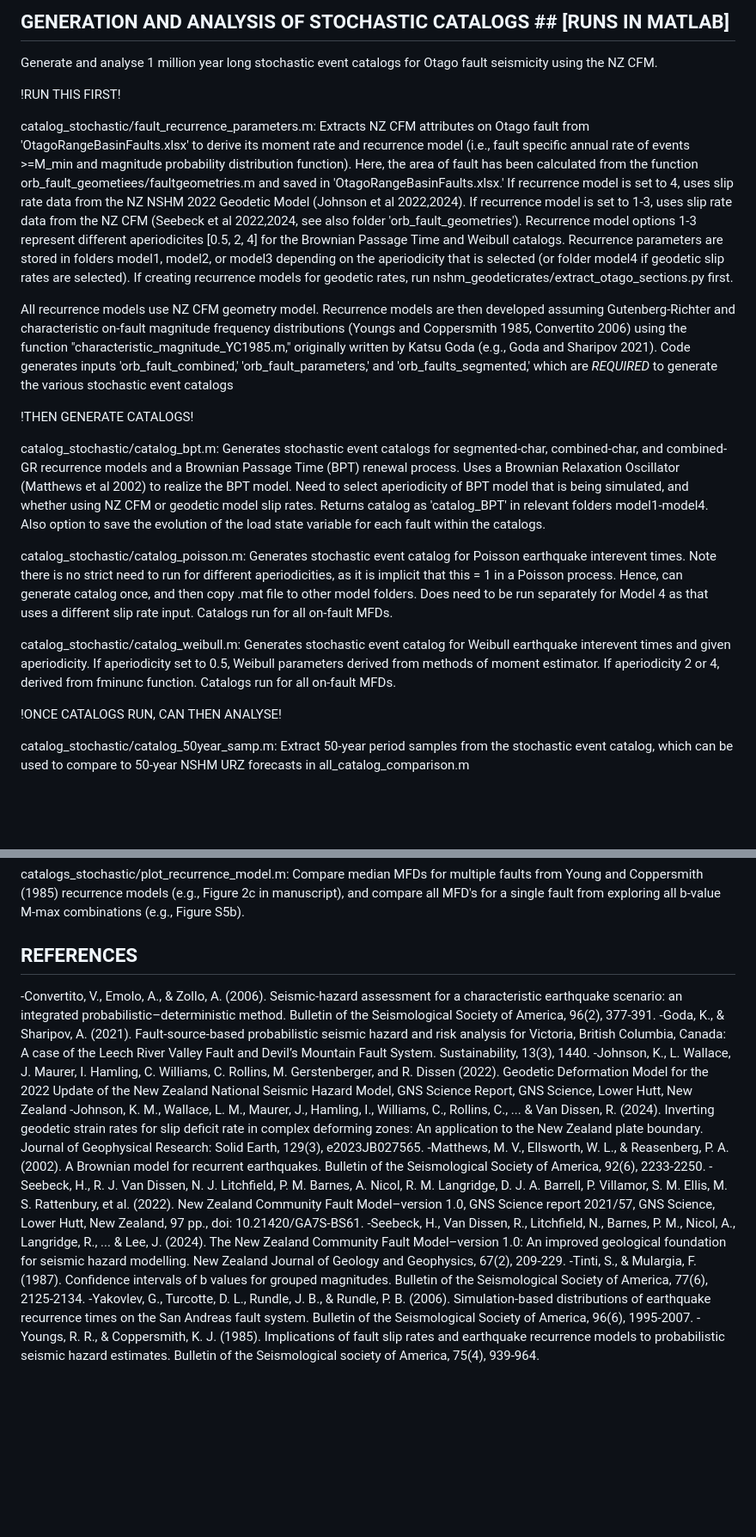
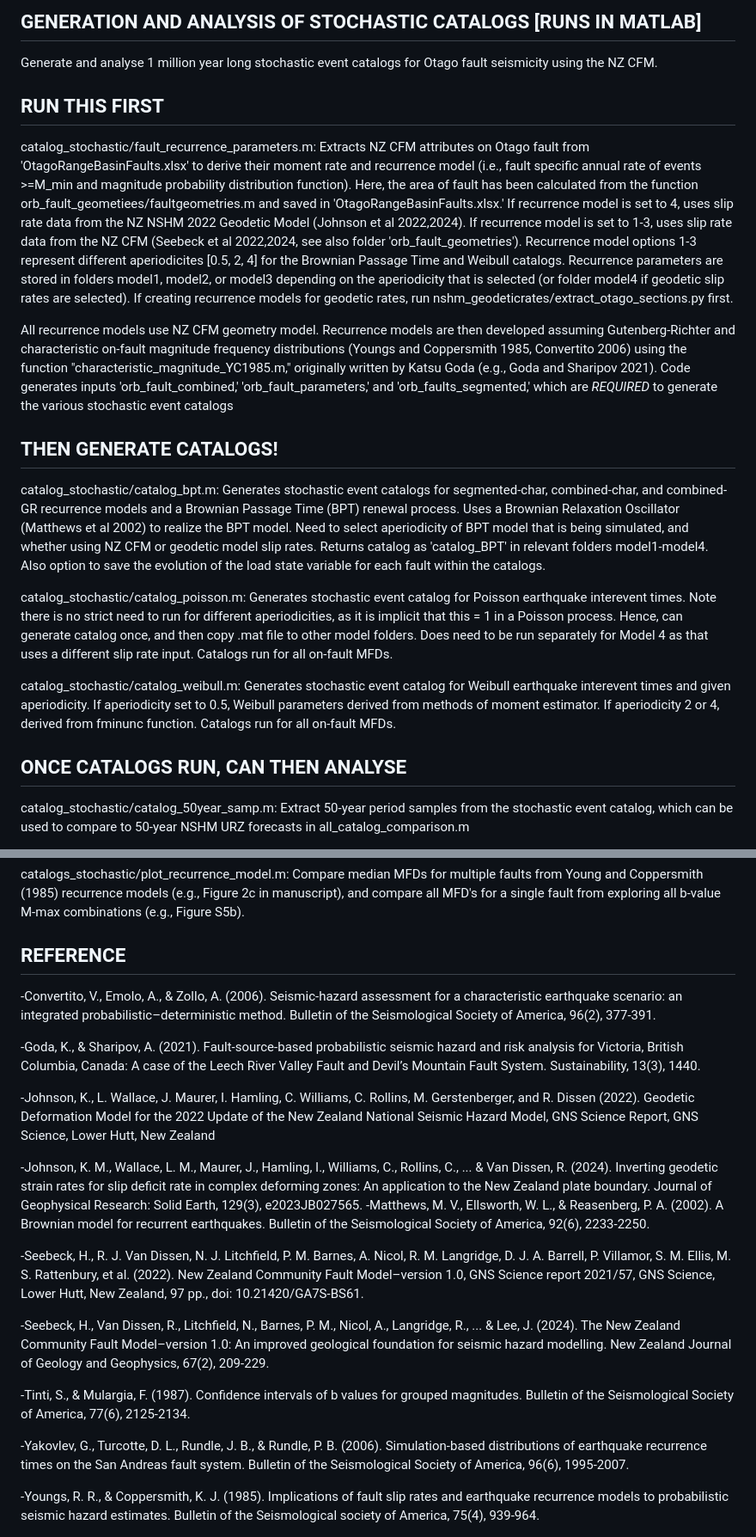
Before and after one commit to jack-williams1/otago_seismicity_rate_modelling, a Markdown page: catalogs_stochastic/ReadMe.md, 2 parts joined by grey strips. Shown at 86% size. GitHub-like rendering; blank space fills up the shorter version.

```diff
--- a/catalogs_stochastic/ReadMe.md
+++ b/catalogs_stochastic/ReadMe.md
@@ -1,14 +1,14 @@
-## GENERATION AND ANALYSIS OF STOCHASTIC CATALOGS ## [RUNS IN MATLAB]
+## GENERATION AND ANALYSIS OF STOCHASTIC CATALOGS [RUNS IN MATLAB]
 
 Generate and analyse 1 million year long stochastic event catalogs for Otago fault seismicity using the NZ CFM.
 
-!RUN THIS FIRST!
+## RUN THIS FIRST
 
-catalog_stochastic/fault_recurrence_parameters.m: Extracts NZ CFM attributes on Otago fault from 'OtagoRangeBasinFaults.xlsx' to derive its moment rate and recurrence model (i.e., fault specific annual rate of events >=M_min and magnitude probability distribution function). Here, the area of fault has been calculated from the function orb_fault_geometiees/faultgeometries.m and saved in 'OtagoRangeBasinFaults.xlsx.' If recurrence model is set to 4, uses slip rate data from the NZ NSHM 2022 Geodetic Model (Johnson et al 2022,2024). If recurrence model is set to 1-3, uses slip rate data from the NZ CFM (Seebeck et al 2022,2024, see also folder 'orb_fault_geometries'). Recurrence model options 1-3 represent different aperiodicites [0.5, 2, 4] for the Brownian Passage Time and Weibull catalogs. Recurrence parameters are stored in folders model1, model2, or model3 depending on the aperiodicity that is selected (or folder model4 if geodetic slip rates are selected). If creating recurrence models for geodetic rates, run nshm_geodeticrates/extract_otago_sections.py first.
+catalog_stochastic/fault_recurrence_parameters.m: Extracts NZ CFM attributes on Otago fault from 'OtagoRangeBasinFaults.xlsx' to derive their moment rate and recurrence model (i.e., fault specific annual rate of events >=M_min and magnitude probability distribution function). Here, the area of fault has been calculated from the function orb_fault_geometiees/faultgeometries.m and saved in 'OtagoRangeBasinFaults.xlsx.' If recurrence model is set to 4, uses slip rate data from the NZ NSHM 2022 Geodetic Model (Johnson et al 2022,2024). If recurrence model is set to 1-3, uses slip rate data from the NZ CFM (Seebeck et al 2022,2024, see also folder 'orb_fault_geometries'). Recurrence model options 1-3 represent different aperiodicites [0.5, 2, 4] for the Brownian Passage Time and Weibull catalogs. Recurrence parameters are stored in folders model1, model2, or model3 depending on the aperiodicity that is selected (or folder model4 if geodetic slip rates are selected). If creating recurrence models for geodetic rates, run nshm_geodeticrates/extract_otago_sections.py first.
 
 All recurrence models use NZ CFM geometry model. Recurrence models are then developed assuming Gutenberg-Richter and characteristic on-fault magnitude frequency distributions (Youngs and Coppersmith 1985, Convertito 2006) using the function "characteristic_magnitude_YC1985.m," originally written by Katsu Goda (e.g., Goda and Sharipov 2021). Code generates inputs 'orb_fault_combined,' 'orb_fault_parameters,' and 'orb_faults_segmented,' which are *REQUIRED* to generate the various stochastic event catalogs
 
-!THEN GENERATE CATALOGS!
+## THEN GENERATE CATALOGS!
 
 catalog_stochastic/catalog_bpt.m: Generates stochastic event catalogs for segmented-char, combined-char, and combined-GR recurrence models and a Brownian Passage Time (BPT) renewal process. Uses a Brownian Relaxation Oscillator (Matthews et al 2002) to realize the BPT model. Need to select aperiodicity of BPT model that is being simulated, and whether using NZ CFM or geodetic model slip rates. Returns catalog as 'catalog_BPT' in relevant folders model1-model4. Also option to save the evolution of the load state variable for each fault within the catalogs.
 
@@ -16,7 +16,7 @@ catalog_stochastic/catalog_poisson.m: Generates stochastic event catalog for Poi
 
 catalog_stochastic/catalog_weibull.m: Generates stochastic event catalog for Weibull earthquake interevent times and given aperiodicity. If aperiodicity set to 0.5, Weibull parameters derived from methods of moment estimator. If aperiodicity 2 or 4, derived from fminunc function. Catalogs run for all on-fault MFDs.
 
-!ONCE CATALOGS RUN, CAN THEN ANALYSE!
+## ONCE CATALOGS RUN, CAN THEN ANALYSE
 
 catalog_stochastic/catalog_50year_samp.m: Extract 50-year period samples from the stochastic event catalog, which can be used to compare to 50-year NSHM URZ forecasts in all_catalog_comparison.m
 
@@ -34,17 +34,23 @@ catalog_stochastic/plot_intertimes.m: Plots interevent times and hazard function
 
 catalogs_stochastic/plot_recurrence_model.m: Compare median MFDs for multiple faults from Young and Coppersmith (1985) recurrence models (e.g., Figure 2c in manuscript), and compare all MFD's for a single fault from exploring all b-value M-max combinations (e.g., Figure S5b).
 
-
-
-## REFERENCES ##
+## REFERENCE
 
 -Convertito, V., Emolo, A., & Zollo, A. (2006). Seismic-hazard assessment for a characteristic earthquake scenario: an integrated probabilistic–deterministic method. Bulletin of the Seismological Society of America, 96(2), 377-391.
+
 -Goda, K., & Sharipov, A. (2021). Fault-source-based probabilistic seismic hazard and risk analysis for Victoria, British Columbia, Canada: A case of the Leech River Valley Fault and Devil’s Mountain Fault System. Sustainability, 13(3), 1440.
+
 -Johnson, K., L. Wallace, J. Maurer, I. Hamling, C. Williams, C. Rollins, M. Gerstenberger, and R. Dissen (2022). Geodetic Deformation Model for the 2022 Update of the New Zealand National Seismic Hazard Model, GNS Science Report, GNS Science, Lower Hutt, New Zealand
+
 -Johnson, K. M., Wallace, L. M., Maurer, J., Hamling, I., Williams, C., Rollins, C., ... & Van Dissen, R. (2024). Inverting geodetic strain rates for slip deficit rate in complex deforming zones: An application to the New Zealand plate boundary. Journal of Geophysical Research: Solid Earth, 129(3), e2023JB027565.
 -Matthews, M. V., Ellsworth, W. L., & Reasenberg, P. A. (2002). A Brownian model for recurrent earthquakes. Bulletin of the Seismological Society of America, 92(6), 2233-2250.
+
 -Seebeck, H., R. J. Van Dissen, N. J. Litchfield, P. M. Barnes, A. Nicol, R. M. Langridge, D. J. A. Barrell, P. Villamor, S. M. Ellis, M. S. Rattenbury, et al. (2022). New Zealand Community Fault Model–version 1.0, GNS Science report 2021/57, GNS Science, Lower Hutt, New Zealand, 97 pp., doi: 10.21420/GA7S-BS61.
+
 -Seebeck, H., Van Dissen, R., Litchfield, N., Barnes, P. M., Nicol, A., Langridge, R., ... & Lee, J. (2024). The New Zealand Community Fault Model–version 1.0: An improved geological foundation for seismic hazard modelling. New Zealand Journal of Geology and Geophysics, 67(2), 209-229.
+
 -Tinti, S., & Mulargia, F. (1987). Confidence intervals of b values for grouped magnitudes. Bulletin of the Seismological Society of America, 77(6), 2125-2134.
+
 -Yakovlev, G., Turcotte, D. L., Rundle, J. B., & Rundle, P. B. (2006). Simulation-based distributions of earthquake recurrence times on the San Andreas fault system. Bulletin of the Seismological Society of America, 96(6), 1995-2007.
+
 -Youngs, R. R., & Coppersmith, K. J. (1985). Implications of fault slip rates and earthquake recurrence models to probabilistic seismic hazard estimates. Bulletin of the Seismological society of America, 75(4), 939-964.
```
